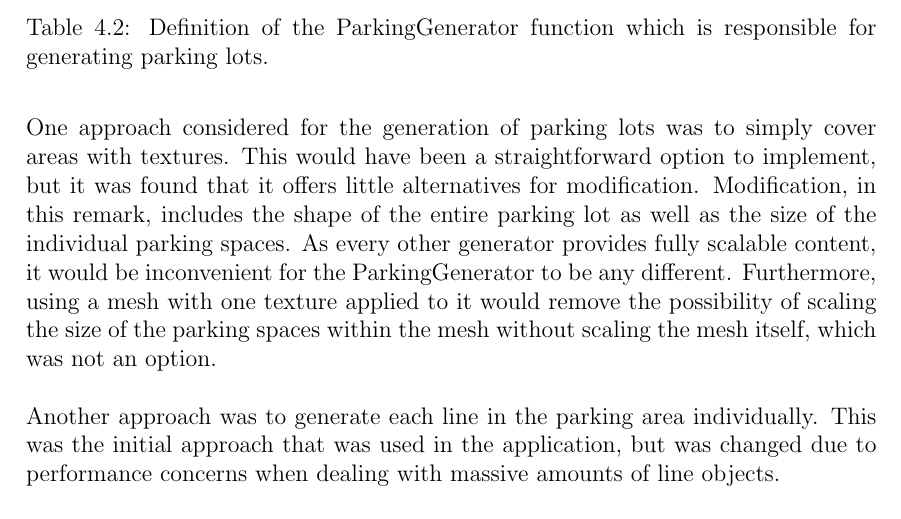
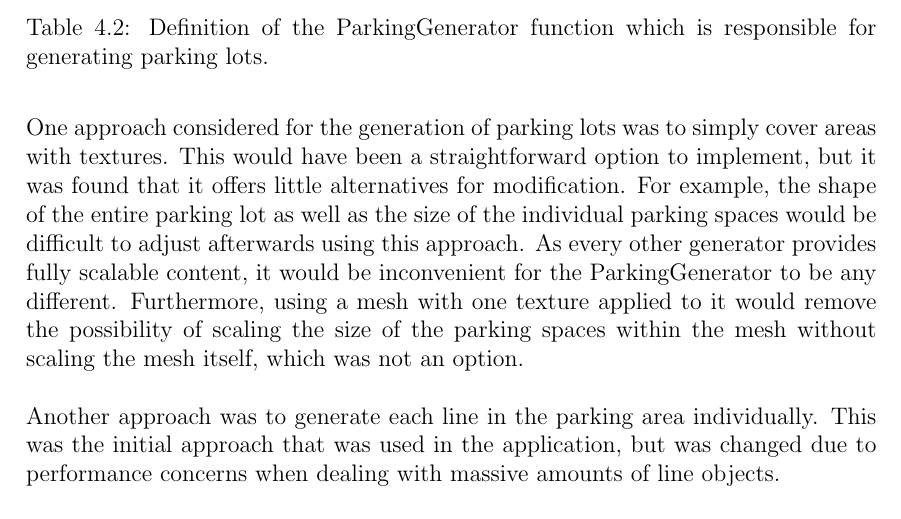
Before and after one commit to DATX02-20-02/Report, a LaTeX thesis (main.tex, which reads tex/methods/problem/parking.tex): part of page 33 of 42, cut so that both start at the same text. Compiled offline with pdfLaTeX.

Commit message:
Update tex/methods/problem/parking.tex
Co-authored-by: Guthiix <51211575+Guthiix@users.noreply.github.com>

```diff
--- a/tex/methods/problem/parking.tex
+++ b/tex/methods/problem/parking.tex
@@ -18,7 +18,7 @@ This generator in particular is responsible for filling roughly ten percent of t
 
 One approach considered for the generation of parking lots was to simply cover areas with textures.
 This would have been a straightforward option to implement, but it was found that it offers little alternatives for modification.
-Modification, in this remark, includes the shape of the entire parking lot as well as the size of the individual parking spaces.
+For example, the shape of the entire parking lot as well as the size of the individual parking spaces would be difficult to adjust afterwards using this approach.
 As every other generator provides fully scalable content, it would be inconvenient for the ParkingGenerator to be any different.
 Furthermore, using a mesh with one texture applied to it would remove the possibility of scaling the size of the parking spaces within the mesh without scaling the mesh itself, which was not an option.
 
```
